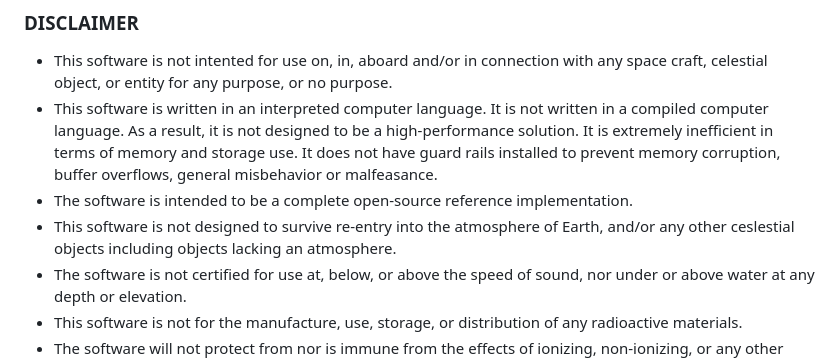
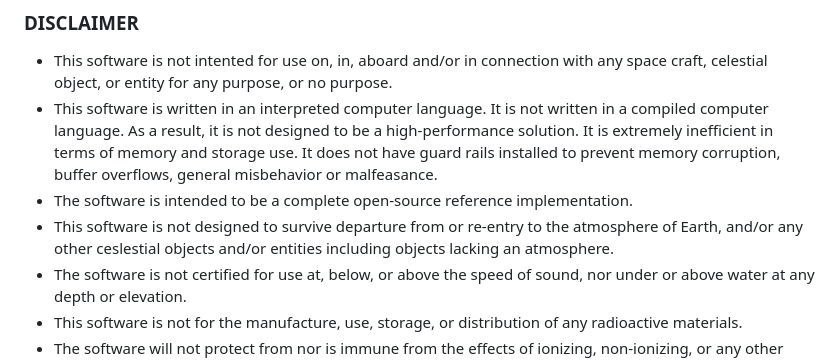
Before and after one commit to ke4ahr/PyPACSAT, a Markdown page: README.md, the part around the change. GitHub-like rendering.

Commit message:
Doc update 2025-12-28T20:49+00:00

```diff
--- a/README.md
+++ b/README.md
@@ -161,7 +161,7 @@ Caveats are included in the [DISCLAIMER](###DISCLAIMER).
 - This software is not intented for use on, in, aboard and/or in connection with any space craft, celestial object, or entity for any purpose, or no purpose.
 - This software is written in an interpreted computer language. It is not written in a compiled computer language. As a result, it is not designed to be a high-performance solution. It is extremely inefficient in terms of memory and storage use. It does not have guard rails installed to prevent memory corruption, buffer overflows, general misbehavior or malfeasance.
 - The software is intended to be a complete open-source reference implementation.
-- This software is not designed to survive re-entry into the atmosphere of Earth, and/or any other ceslestial objects including objects lacking an atmosphere.
+- This software is not designed to survive departure from or re-entry to the atmosphere of Earth, and/or any other ceslestial objects and/or entities including objects lacking an atmosphere.
 - The software is not certified for use at, below, or above the speed of sound, nor under or above water at any depth or elevation.
 - This software is not for the manufacture, use, storage, or distribution of any radioactive materials.
 - The software will not protect from nor is immune from the effects of ionizing, non-ionizing, or any other form of radiation.
```
